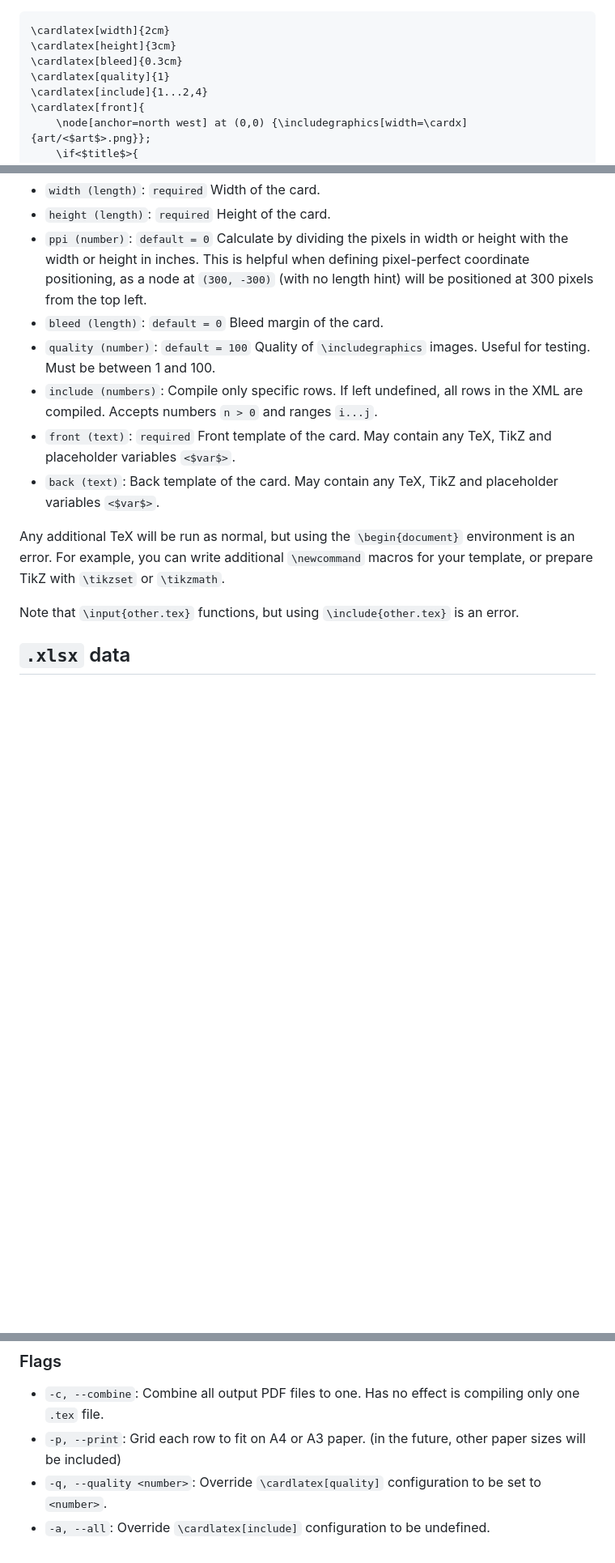
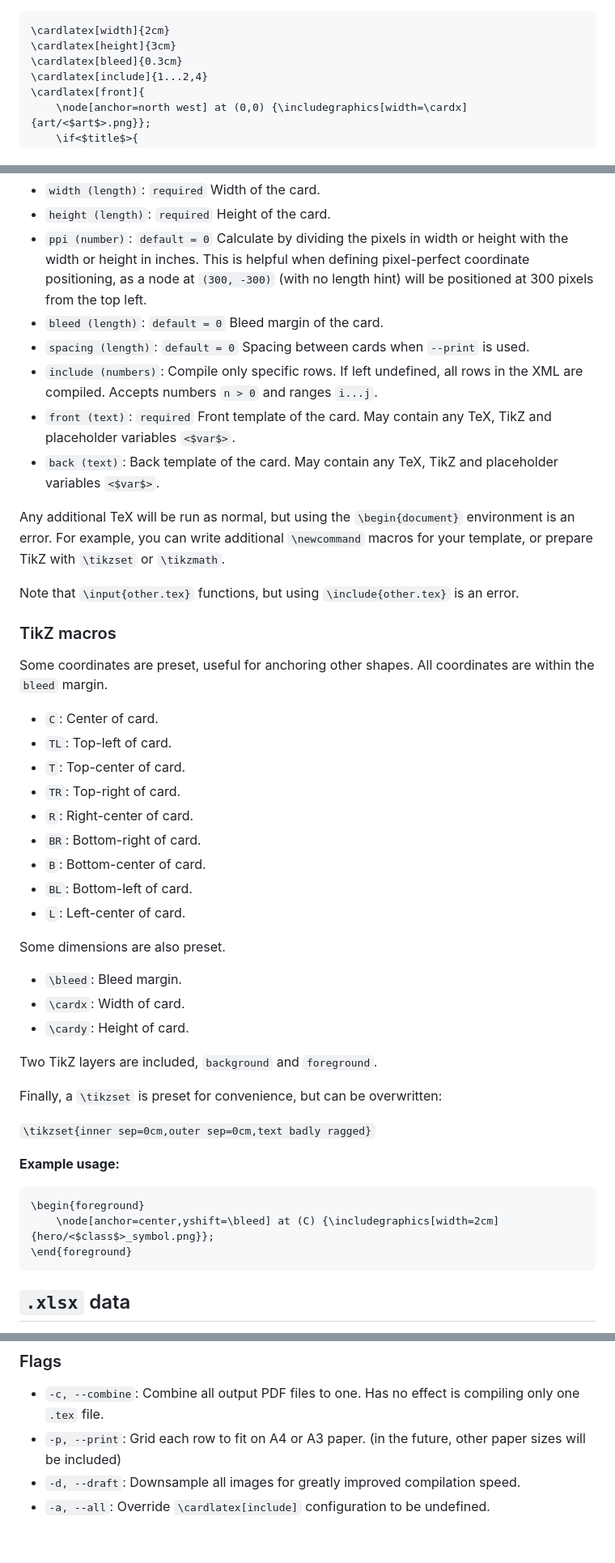
Before and after one commit to snorthman/cardlatex, a Markdown page: README.md, 3 parts joined by grey strips. Shown at 81% size. Rendered like a GitHub page; blank space fills up the shorter version.

Commit message:
add tikz macros, remove quality; to readme

````diff
--- a/README.md
+++ b/README.md
@@ -46,7 +46,6 @@ project/
 \cardlatex[width]{2cm}
 \cardlatex[height]{3cm}
 \cardlatex[bleed]{0.3cm}
-\cardlatex[quality]{1}
 \cardlatex[include]{1...2,4}
 \cardlatex[front]{
     \node[anchor=north west] at (0,0) {\includegraphics[width=\cardx]{art/<$art$>.png}};
@@ -98,7 +97,7 @@ Configurations are defined in the `.tex` document. Defining the same variable mo
 - `ppi (number)`: `default = 0` Calculate by dividing the pixels in width or height with the width or height in inches.
 This is helpful when defining pixel-perfect coordinate positioning, as a node at `(300, -300)` (with no length hint) will be positioned at 300 pixels from the top left.
 - `bleed (length)`: `default = 0` Bleed margin of the card.
-- `quality (number)`: `default = 100` Quality of `\includegraphics` images. Useful for testing. Must be between 1 and 100.
+- `spacing (length)`: `default = 0` Spacing between cards when `--print` is used.
 - `include (numbers)`: Compile only specific rows. If left undefined, all rows in the XML are compiled. Accepts numbers `n > 0` and ranges `i...j`.
 - `front (text)`: `required` Front template of the card. May contain any TeX, TikZ and placeholder variables `<$var$>`.
 - `back (text)`: Back template of the card. May contain any TeX, TikZ and placeholder variables `<$var$>`.
@@ -107,6 +106,40 @@ Any additional TeX will be run as normal, but using the `\begin{document}` envir
 For example, you can write additional `\newcommand` macros for your template, or prepare TikZ with `\tikzset` or `\tikzmath`.
 
 Note that `\input{other.tex}` functions, but using `\include{other.tex}` is an error.
+
+### TikZ macros
+
+Some coordinates are preset, useful for anchoring other shapes. All coordinates are within the `bleed` margin.
+
+* `C`: Center of card.
+* `TL`: Top-left of card.
+* `T`: Top-center of card.
+* `TR`: Top-right of card.
+* `R`: Right-center of card.
+* `BR`: Bottom-right of card.
+* `B`: Bottom-center of card.
+* `BL`: Bottom-left of card.
+* `L`: Left-center of card.
+
+Some dimensions are also preset.
+
+* `\bleed`: Bleed margin.
+* `\cardx`: Width of card.
+* `\cardy`: Height of card.
+
+Two TikZ layers are included, `background` and `foreground`.
+
+Finally, a `\tikzset` is preset for convenience, but can be overwritten:
+
+```\tikzset{inner sep=0cm,outer sep=0cm,text badly ragged}```
+
+**Example usage:**
+
+```latex
+\begin{foreground}
+    \node[anchor=center,yshift=\bleed] at (C) {\includegraphics[width=2cm]{hero/<$class$>_symbol.png}};
+\end{foreground}
+```
 
 ## `.xlsx` data
 
@@ -125,5 +158,5 @@ Compiles `.tex`/`.xlsx` file pairs in your terminal.
 
 - `-c, --combine`: Combine all output PDF files to one. Has no effect is compiling only one `.tex` file.
 - `-p, --print`: Grid each row to fit on A4 or A3 paper. (in the future, other paper sizes will be included)
-- `-q, --quality <number>`: Override `\cardlatex[quality]` configuration to be set to `<number>`.
+- `-d, --draft`: Downsample all images for greatly improved compilation speed.
 - `-a, --all`: Override `\cardlatex[include]` configuration to be undefined.
````
